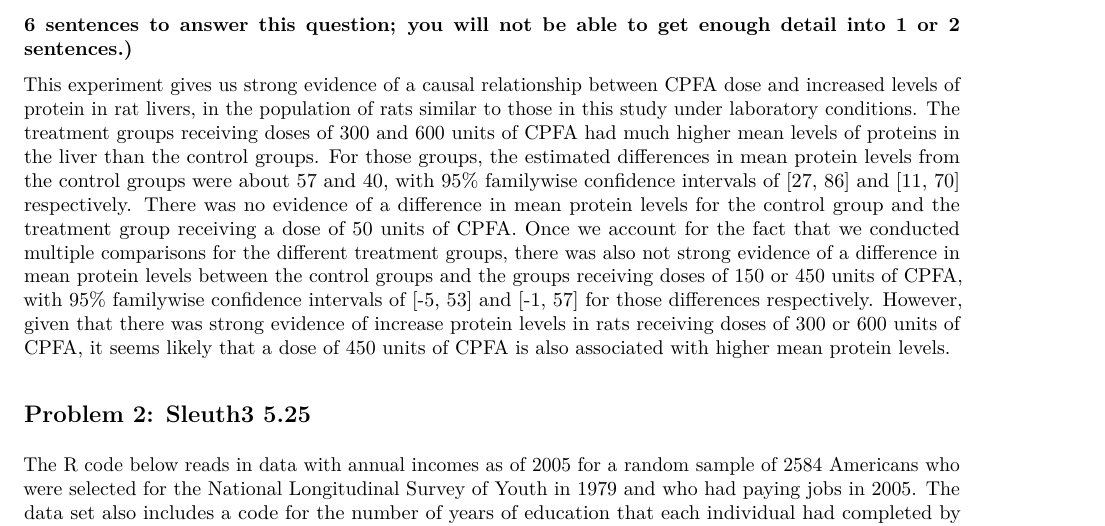
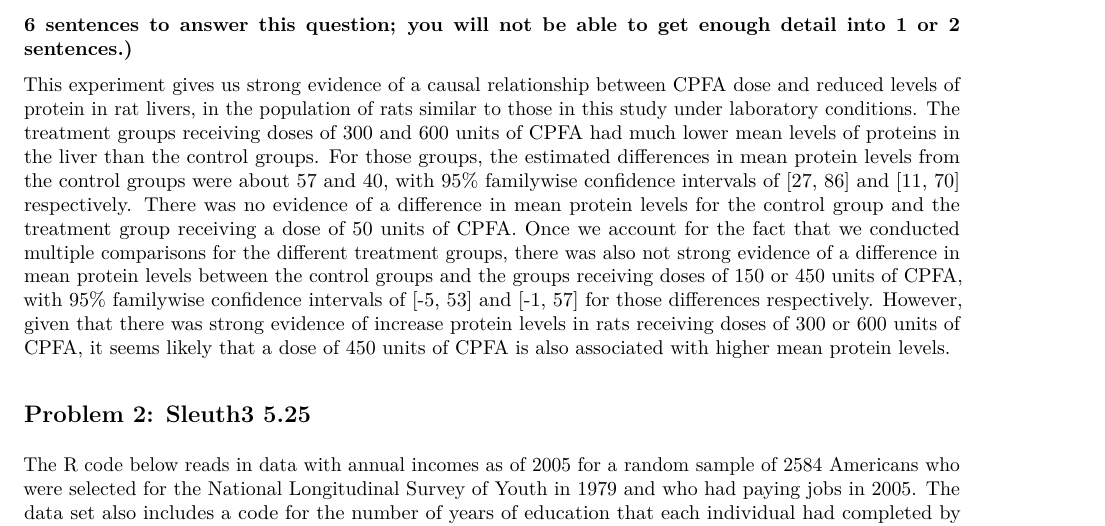
Before and after one commit to mhc-stat242-f2019/HW4-solutions, an R Markdown document (HW4.Rmd): part of page 6 of 9, cut so that both start at the same text. The pictures show the output file HW4.pdf that the author committed with the source.

Commit message:
fix part 1 g

```diff
--- a/HW4.Rmd
+++ b/HW4.Rmd
@@ -112,7 +112,7 @@ A difference in population means is estimated by the corresponding difference in
 
 #### (g) How would you sum up the results of our analysis of these data?  Describe the substantive findings from the experiment using your estimates and confidence intervals from part (d) to back up your conclusions.  As part of your answer, address the scope of conclusions for the findings, including whether a causal association can be established and the population we can apply our findings to.  Is there a minimum dose at which we have evidence that CPFA is associated with increased levels of protein?  (Imagine you're writing the main paragraph for the results section in a research article about this study.  For a sense of scale, it took me 6 sentences to answer this question; you will not be able to get enough detail into 1 or 2 sentences.)
 
-This experiment gives us strong evidence of a causal relationship between CPFA dose and increased levels of protein in rat livers, in the population of rats similar to those in this study under laboratory conditions.  The treatment groups receiving doses of 300 and 600 units of CPFA had much higher mean levels of proteins in the liver than the control groups.  For those groups, the estimated differences in mean protein levels from the control groups were about 57 and 40, with 95% familywise confidence intervals of [27, 86] and [11, 70] respectively.  There was no evidence of a difference in mean protein levels for the control group and the treatment group receiving a dose of 50 units of CPFA.  Once we account for the fact that we conducted multiple comparisons for the different treatment groups, there was also not strong evidence of a difference in mean protein levels between the control groups and the groups receiving doses of 150 or 450 units of CPFA, with 95% familywise confidence intervals of [-5, 53] and [-1, 57] for those differences respectively.  However, given that there was strong evidence of increase protein levels in rats receiving doses of 300 or 600 units of CPFA, it seems likely that a dose of 450 units of CPFA is also associated with higher mean protein levels.
+This experiment gives us strong evidence of a causal relationship between CPFA dose and reduced levels of protein in rat livers, in the population of rats similar to those in this study under laboratory conditions.  The treatment groups receiving doses of 300 and 600 units of CPFA had much lower mean levels of proteins in the liver than the control groups.  For those groups, the estimated differences in mean protein levels from the control groups were about 57 and 40, with 95% familywise confidence intervals of [27, 86] and [11, 70] respectively.  There was no evidence of a difference in mean protein levels for the control group and the treatment group receiving a dose of 50 units of CPFA.  Once we account for the fact that we conducted multiple comparisons for the different treatment groups, there was also not strong evidence of a difference in mean protein levels between the control groups and the groups receiving doses of 150 or 450 units of CPFA, with 95% familywise confidence intervals of [-5, 53] and [-1, 57] for those differences respectively.  However, given that there was strong evidence of increase protein levels in rats receiving doses of 300 or 600 units of CPFA, it seems likely that a dose of 450 units of CPFA is also associated with higher mean protein levels.
 
 ## Problem 2: Sleuth3 5.25
 
```
Also changed, not shown: HW4.pdf.
